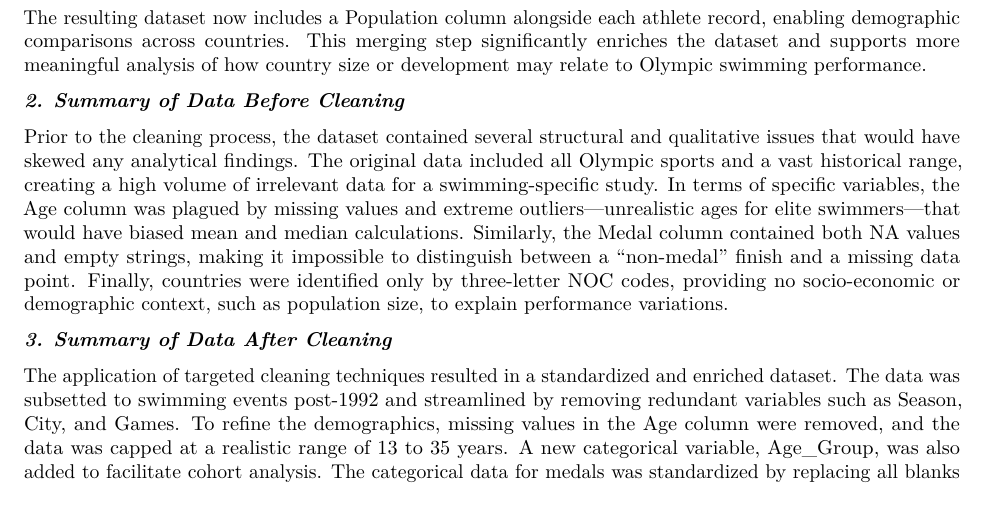
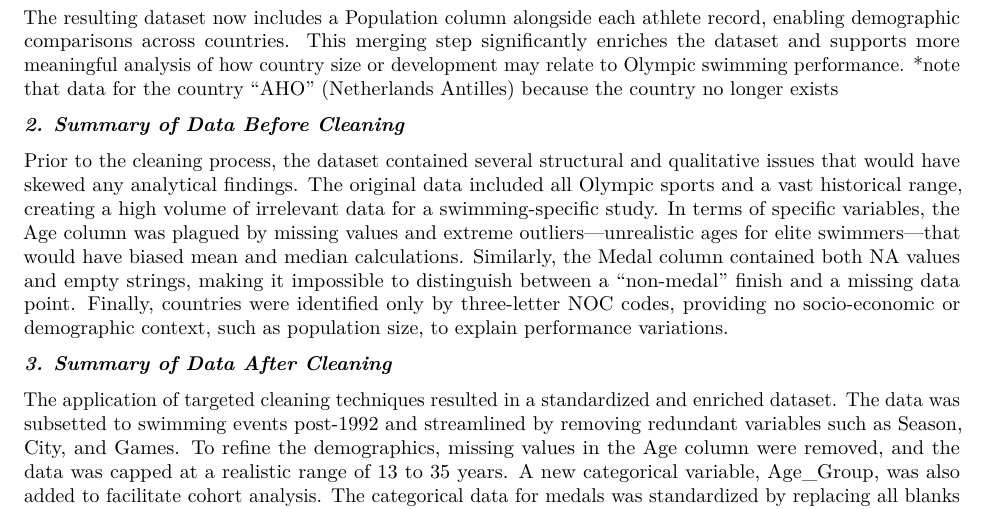
Before and after one commit to tiwobapu/STAT3355-Project-, an R Markdown document (DataCleaningDocument.Rmd): part of page 2 of 3, cut so that both start at the same text. Rendered offline with R 4.5, knitr and Pandoc, then LaTeX, with nearby package versions; some code elsewhere in the file could not run offline.

Commit message:
Update DataCleaningDocument.Rmd

````diff
--- a/DataCleaningDocument.Rmd
+++ b/DataCleaningDocument.Rmd
@@ -130,7 +130,7 @@ kable(head(swimming_olympics[, c("Name", "NOC", "Year", "Population")]),
 ```
 
 The resulting dataset now includes a Population column alongside each athlete record, enabling demographic comparisons across countries. This merging step significantly enriches the dataset and supports more meaningful analysis of how country size or development may relate to Olympic swimming performance.
-
+*note that data for the country "AHO" (Netherlands Antilles) because the country no longer exists
 
 ***2. Summary of Data Before Cleaning***
 
````
